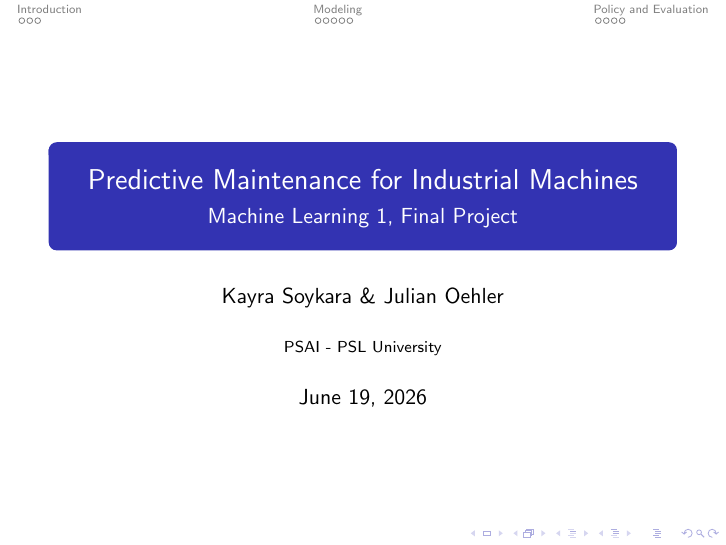
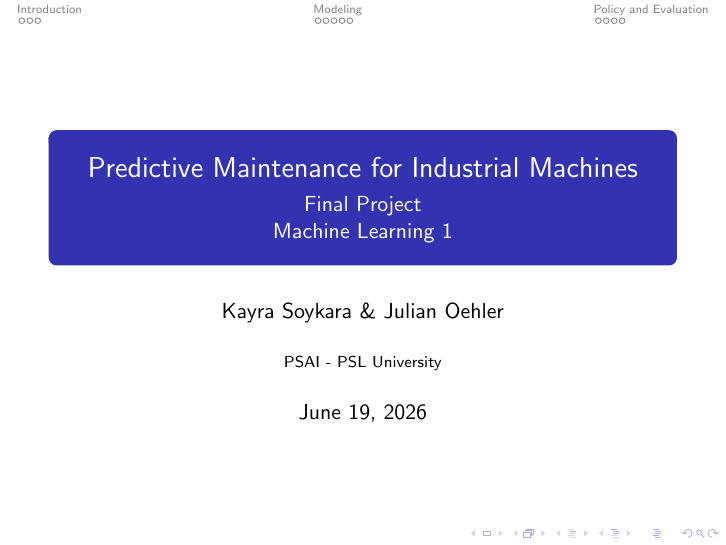
Before and after one commit to julianxbloom/ML-final-project, LaTeX slides (slides/slides.tex): page 1 of 13. Compiled offline with pdfLaTeX.

Commit message:
improved slides

```diff
--- a/slides/slides.tex
+++ b/slides/slides.tex
@@ -6,7 +6,8 @@
 \setbeamercolor{section in head/foot}{bg=white, fg=black}
 
 \title{Predictive Maintenance for Industrial Machines}
-\subtitle{Machine Learning 1, Final Project}
+\subtitle{Final Project\\
+   Machine Learning 1}
 \author{Kayra Soykara \& Julian Oehler}
 \institute{PSAI - PSL University}
 \date{June 19, 2026}
```
Also changed, not shown: slides/slides.pdf, slides/slides_2.tex (added), 3 other files.
